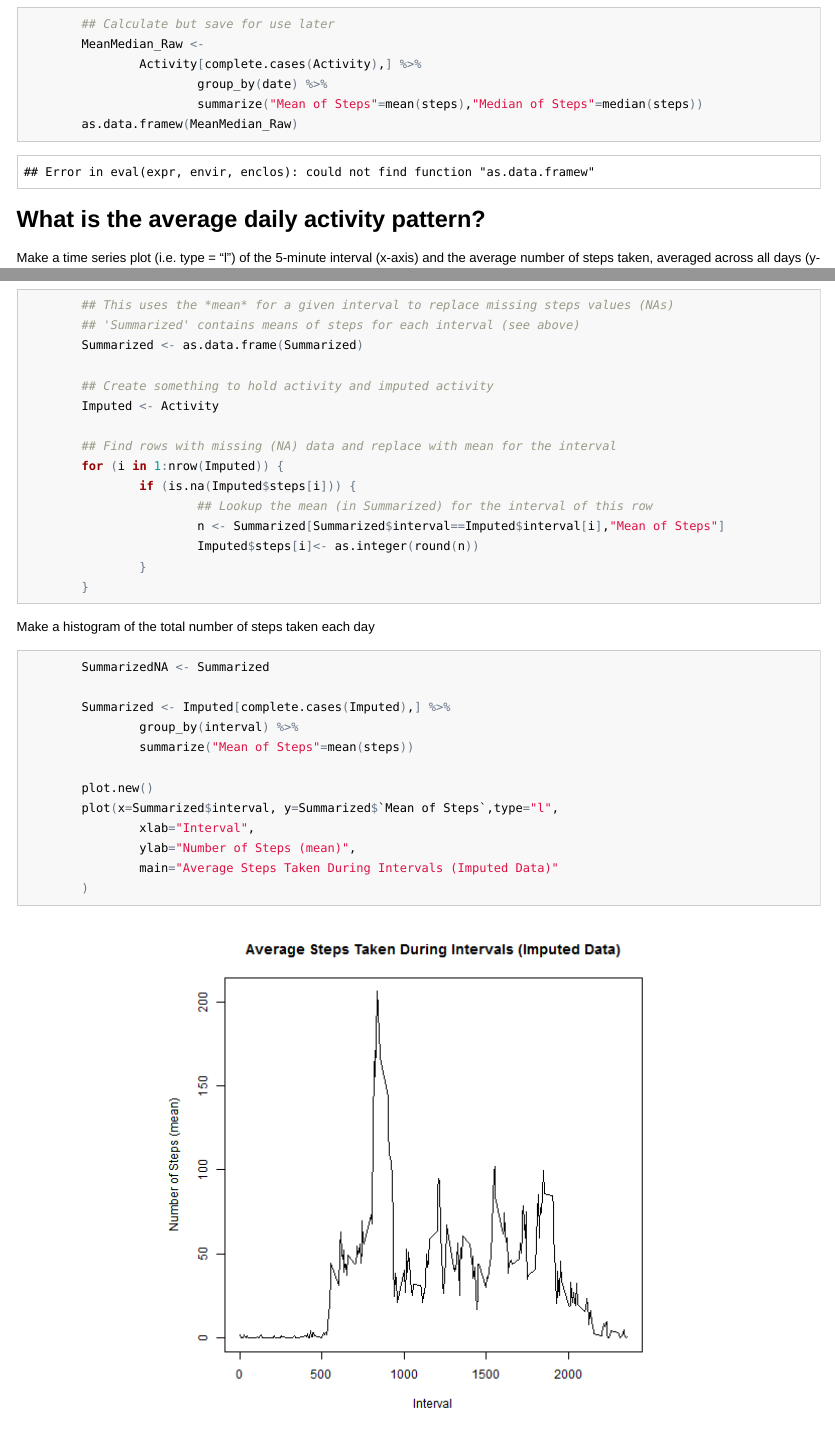
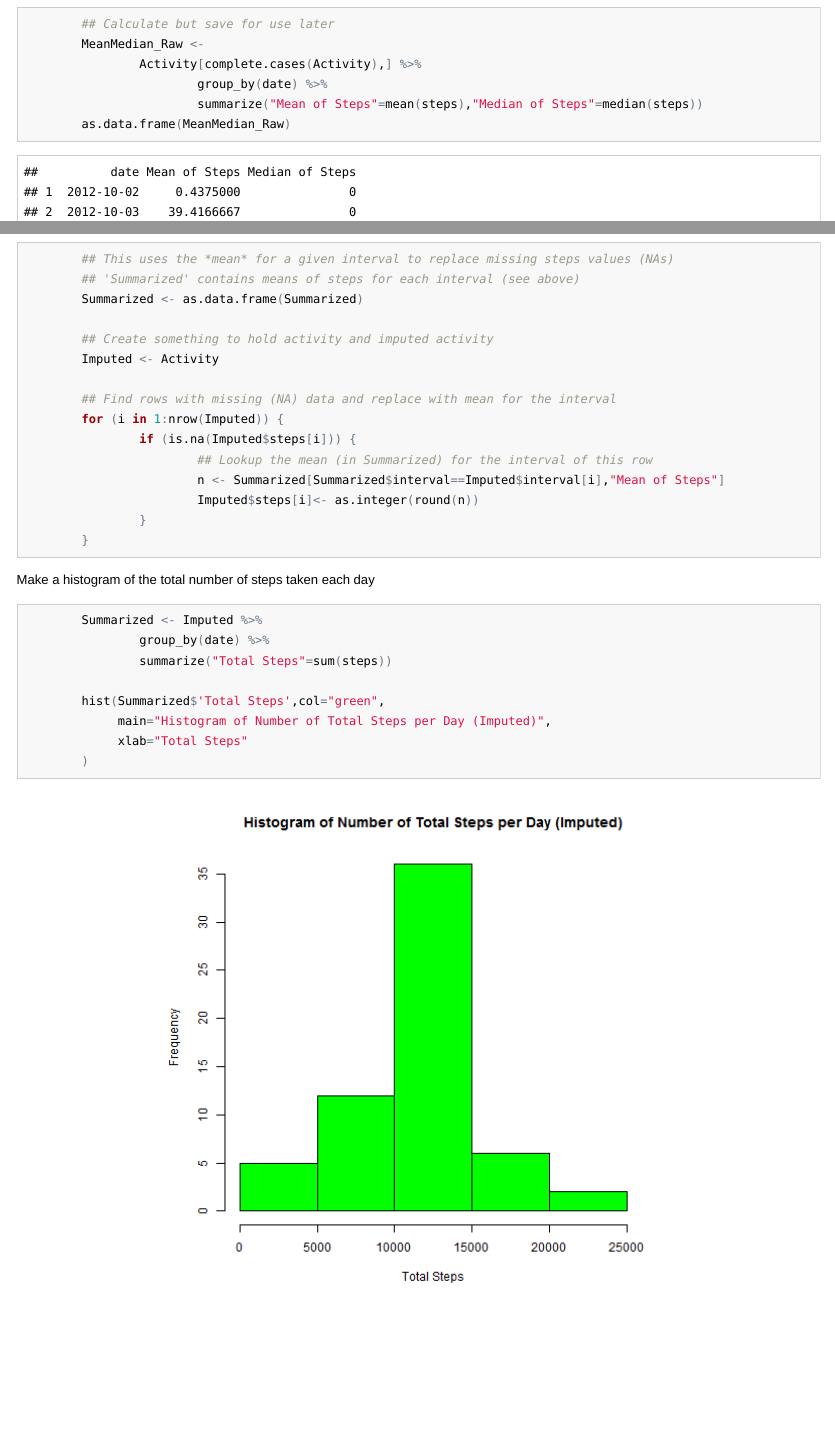
Before and after one commit to RyanMaley/RepData_Peer-Assessment-1, an R Markdown document (PA1_template.Rmd): the page in a window 1100 px wide, from 1830 px down, and a second part further down, joined at a grey line. The pictures show the output file PA1_template.html that the author committed with the source, opened offline.

Commit message:
Final Review Before Submission

````diff
--- a/PA1_template.Rmd
+++ b/PA1_template.Rmd
@@ -61,7 +61,7 @@ Calculate and report the mean and median of the total number of steps taken per
                 Activity[complete.cases(Activity),] %>%
                         group_by(date) %>%
                         summarize("Mean of Steps"=mean(steps),"Median of Steps"=median(steps))
-        as.data.framew(MeanMedian_Raw)
+        as.data.frame(MeanMedian_Raw)
 ```
 
 ## What is the average daily activity pattern?
@@ -121,17 +121,13 @@ Create a new dataset that is equal to the original dataset but with the missing
 
 Make a histogram of the total number of steps taken each day
 ```{r echo=TRUE}
-        SummarizedNA <- Summarized
+        Summarized <- Imputed %>%
+                group_by(date) %>%
+                summarize("Total Steps"=sum(steps))
 
-        Summarized <- Imputed[complete.cases(Imputed),] %>%
-                group_by(interval) %>%
-                summarize("Mean of Steps"=mean(steps))
-
-        plot.new()
-        plot(x=Summarized$interval, y=Summarized$`Mean of Steps`,type="l",
-                xlab="Interval",
-                ylab="Number of Steps (mean)",
-                main="Average Steps Taken During Intervals (Imputed Data)"
+        hist(Summarized$'Total Steps',col="green",
+             main="Histogram of Number of Total Steps per Day (Imputed)",
+             xlab="Total Steps"
         )
 ```
 
````
Also changed, not shown: PA1_template.html, PA1_template.md, figure/unnamed-chunk-9-1.png.
